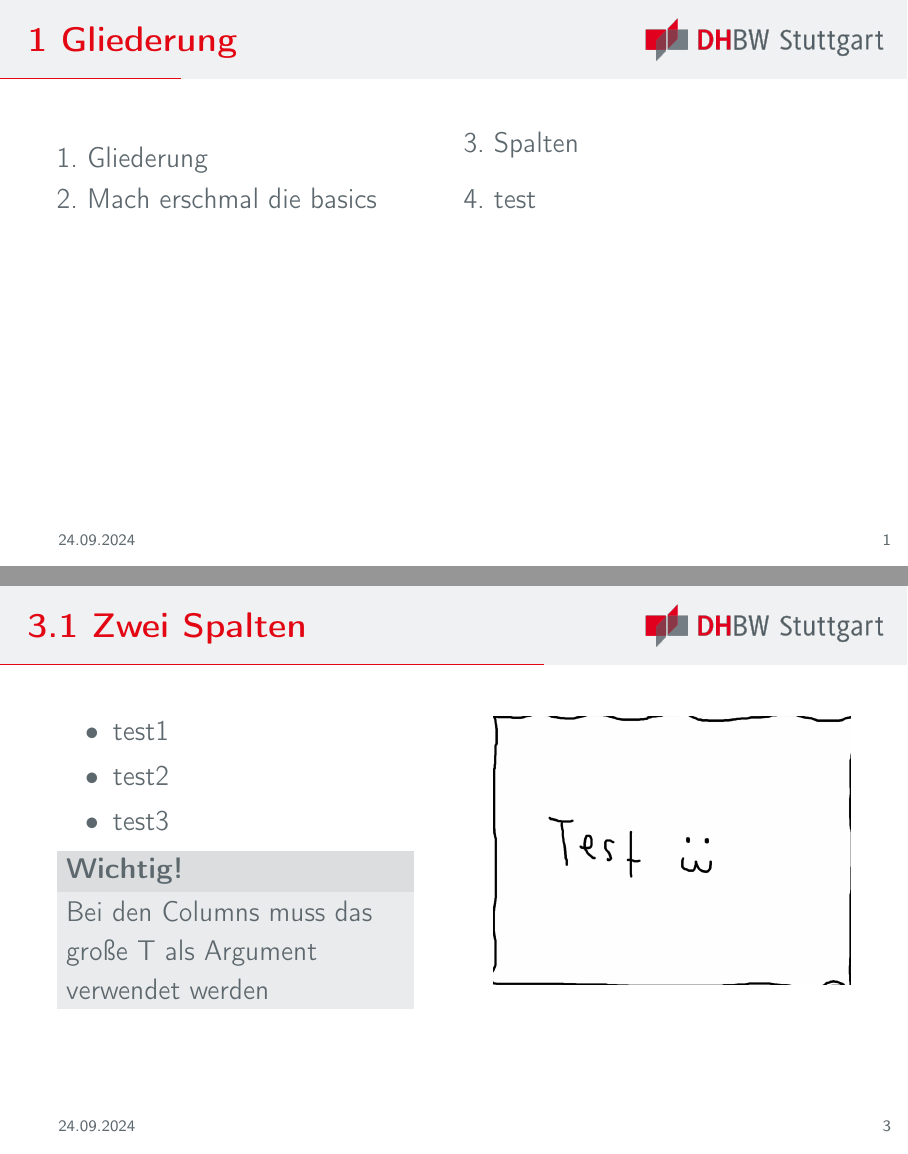
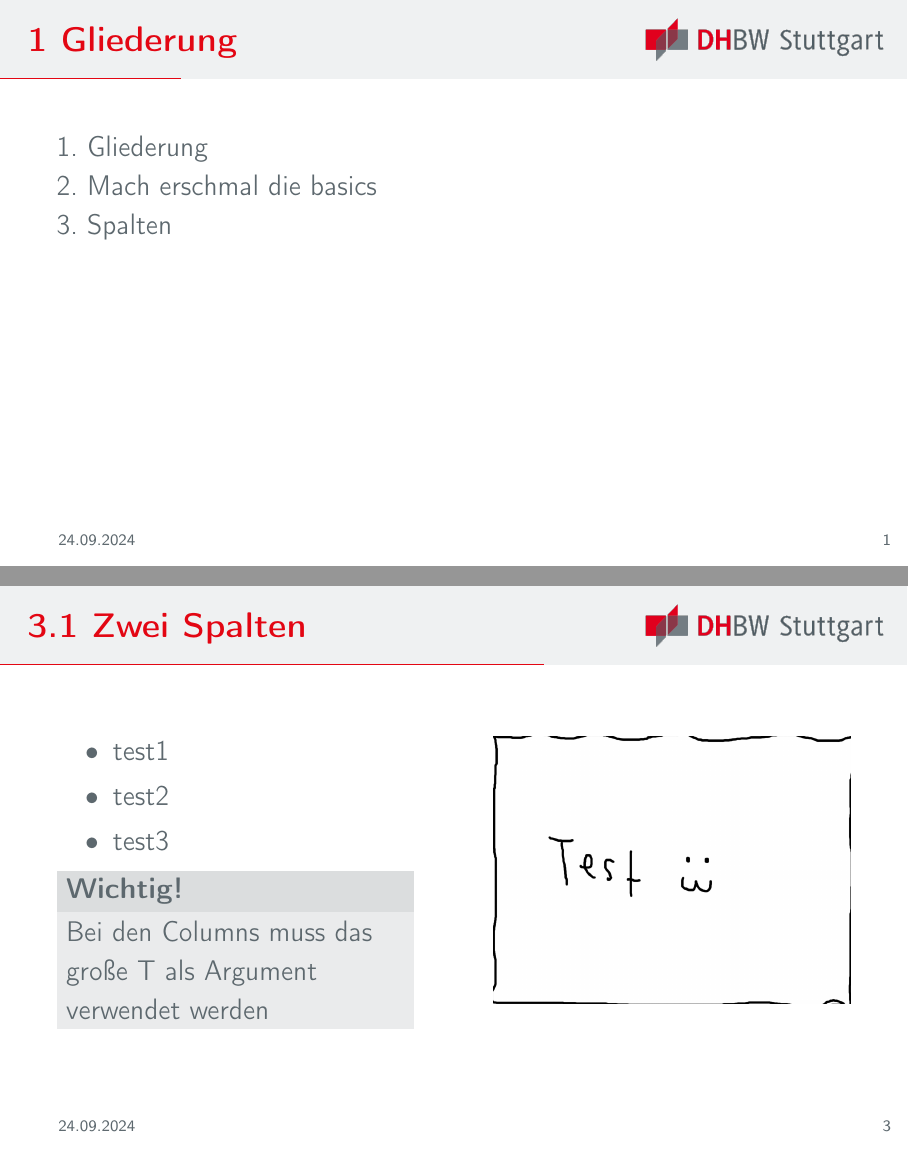
Before and after one commit to NikomitK/DHBW-Praesentation-Template, LaTeX slides (main.tex): pages 2 and 9 of 12 before the commit and pages 2 and 9 of 11 after it, joined at a grey line. Compiled offline with pdfLaTeX.

Commit message:
Kleine Anpassungen für Einheitlichkeit

```diff
--- a/main.tex
+++ b/main.tex
@@ -122,19 +118,18 @@
 
 	\mysection{Gliederung}
 
-	\begin{frame}[t]{Gliederung}
-		\begin{multicols*}{2}
+	\begin{frame}[t]{Gliederung} \vspace{20pt}
+		\begin{columns}[T, onlytextwidth]
+			\column{0.5\textwidth}
 			\tableofcontents
-		\end{multicols*}
+			\column{0.5\textwidth}
+		\end{columns}
 	\end{frame}
-
-
-
 
 	\metroset{sectionpage=simple} % Erst hier definiert, damit die Gliederung keine Sectionpage hat
 	\mysection{Mach erschmal die basics}
 
-	\begin{frame}[t]{``Animationen''} \vspace{10pt}
+	\begin{frame}[t]{``Animationen''} \vspace{20pt}
 		\begin{itemize}
 			\item <1-> Hallo Welt
 			\item <2-> Beispielstichpunkt ab Schritt 2
@@ -152,29 +147,26 @@
 	\metroset{sectionpage=simple}
 	\mysection{Spalten}
 
-
-	\begin{frame}[t]{Zwei Spalten} \vspace{10pt}
+	\begin{frame}[t]{Zwei Spalten} \vspace{20pt}
 		\begin{columns}[T, onlytextwidth]
-			\begin{column}{0.45\textwidth}
+			\column{0.45\textwidth}
 				\begin{itemize}
 					\item test1
 					\item test2
 					\item test3
 				\end{itemize}
 				\begin{block}{Wichtig!}
-				Bei den Columns muss das große T als Argument verwendet werden
+					Bei den Columns muss das große T als Argument verwendet werden
 				\end{block}
-			\end{column}
 
-			\begin{column}{0.45\textwidth}
+			\column{0.45\textwidth}
 				\includegraphics[width=\linewidth]{testbild}
-			\end{column}
 		\end{columns}
 	\end{frame}
 
 
-	\begin{frame}[t]{Drei Spalten} \vspace{10pt}
-		\begin{columns}[onlytextwidth]
+	\begin{frame}[t]{Drei Spalten} \vspace{20pt}
+		\begin{columns}[T, onlytextwidth]
 			\column{0.33\textwidth}
 			Spalte 1
 			\column{0.33\textwidth}
```
Also changed, not shown: main.pdf, main.tex (9 more changed lines).
